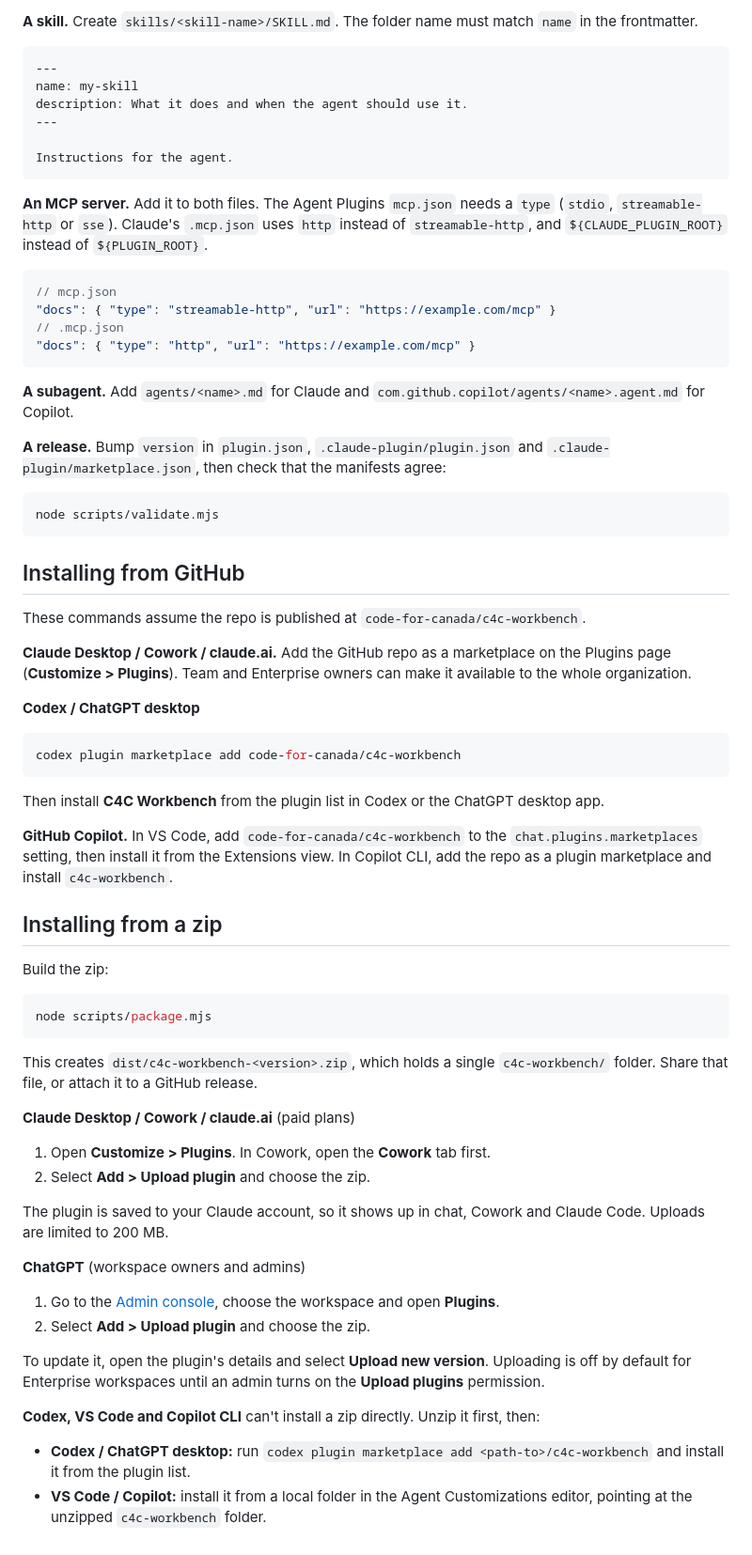
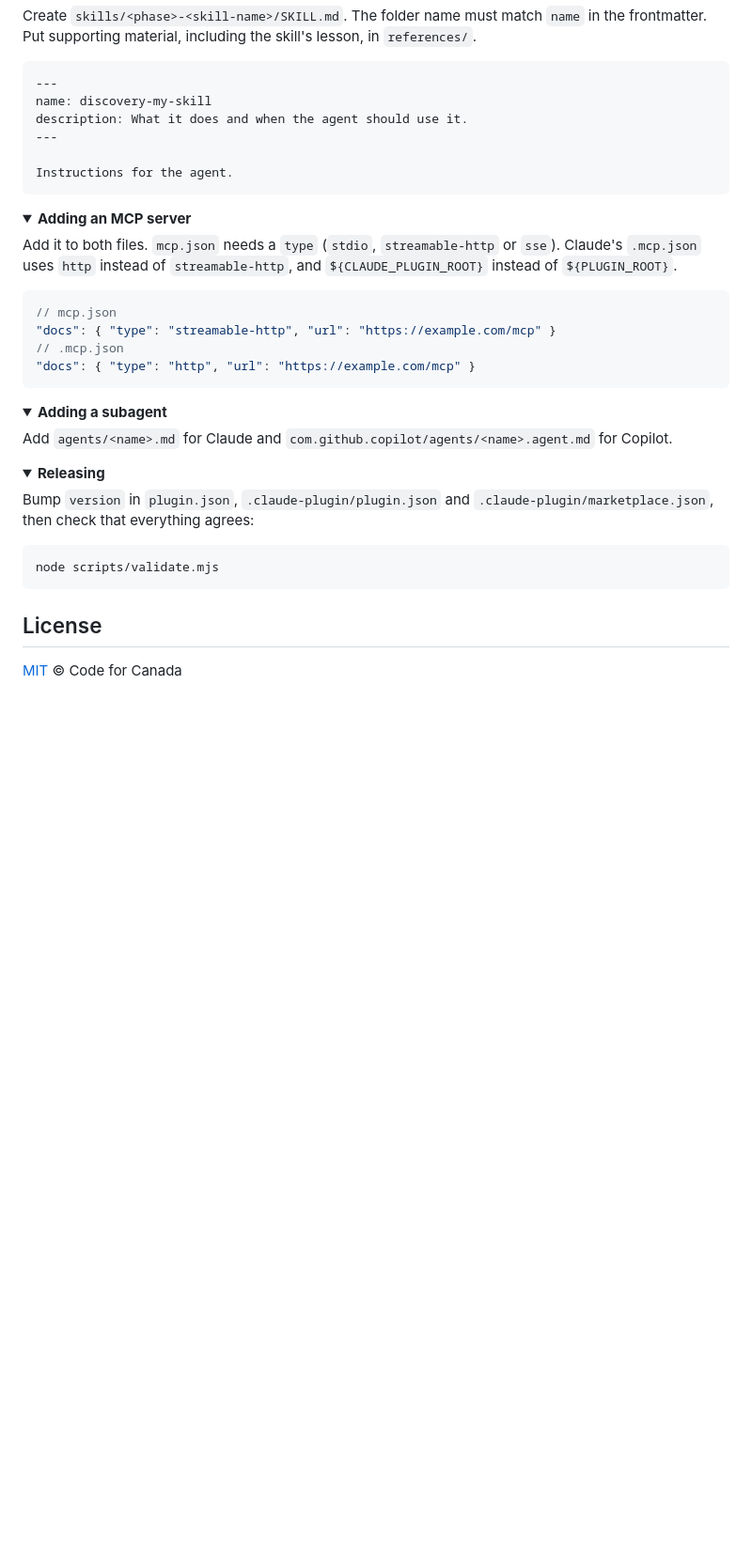
Before and after one commit to code-for-canada/c4c-workbench, a Markdown page: README.md, the part around one of its changes. Shown at 94% size. Rendered like a GitHub page; folded sections open; blank space fills up the shorter version.

````diff
--- a/README.md
+++ b/README.md
@@ -18,16 +60,21 @@ Skills are the portable part, so put as much as you can in them.
 
-**A skill.** Create `skills/<skill-name>/SKILL.md`. The folder name must match `name` in the frontmatter.
+Create `skills/<phase>-<skill-name>/SKILL.md`. The folder name must match `name` in the frontmatter. Put supporting material, including the skill's lesson, in `references/`.
 
 ```md
 ---
-name: my-skill
+name: discovery-my-skill
 description: What it does and when the agent should use it.
 ---
 
 Instructions for the agent.
 ```
 
-**An MCP server.** Add it to both files. The Agent Plugins `mcp.json` needs a `type` (`stdio`, `streamable-http` or `sse`). Claude's `.mcp.json` uses `http` instead of `streamable-http`, and `${CLAUDE_PLUGIN_ROOT}` instead of `${PLUGIN_ROOT}`.
+</details>
+
+<details>
+<summary><strong>Adding an MCP server</strong></summary>
+
+Add it to both files. `mcp.json` needs a `type` (`stdio`, `streamable-http` or `sse`). Claude's `.mcp.json` uses `http` instead of `streamable-http`, and `${CLAUDE_PLUGIN_ROOT}` instead of `${PLUGIN_ROOT}`.
 
 ```jsonc
 // mcp.json
@@ -36,55 +83,26 @@ Instructions for the agent.
 "docs": { "type": "http", "url": "https://example.com/mcp" }
 ```
 
-**A subagent.** Add `agents/<name>.md` for Claude and `com.github.copilot/agents/<name>.agent.md` for Copilot.
+</details>
 
-**A release.** Bump `version` in `plugin.json`, `.claude-plugin/plugin.json` and `.claude-plugin/marketplace.json`, then check that the manifests agree:
+<details>
+<summary><strong>Adding a subagent</strong></summary>
+
+Add `agents/<name>.md` for Claude and `com.github.copilot/agents/<name>.agent.md` for Copilot.
+
+</details>
+
+<details>
+<summary><strong>Releasing</strong></summary>
+
+Bump `version` in `plugin.json`, `.claude-plugin/plugin.json` and `.claude-plugin/marketplace.json`, then check that everything agrees:
 
 ```bash
 node scripts/validate.mjs
 ```
 
-## Installing from GitHub
+</details>
 
-These commands assume the repo is published at `code-for-canada/c4c-workbench`.
+## License
 
-**Claude Desktop / Cowork / claude.ai.** Add the GitHub repo as a marketplace on the Plugins page (**Customize > Plugins**). Team and Enterprise owners can make it available to the whole organization.
-
-**Codex / ChatGPT desktop**
-
-```bash
-codex plugin marketplace add code-for-canada/c4c-workbench
-```
-
-Then install **C4C Workbench** from the plugin list in Codex or the ChatGPT desktop app.
-
-**GitHub Copilot.** In VS Code, add `code-for-canada/c4c-workbench` to the `chat.plugins.marketplaces` setting, then install it from the Extensions view. In Copilot CLI, add the repo as a plugin marketplace and install `c4c-workbench`.
-
-## Installing from a zip
-
-Build the zip:
-
-```bash
-node scripts/package.mjs
-```
-
-This creates `dist/c4c-workbench-<version>.zip`, which holds a single `c4c-workbench/` folder. Share that file, or attach it to a GitHub release.
-
-**Claude Desktop / Cowork / claude.ai** (paid plans)
-
-1. Open **Customize > Plugins**. In Cowork, open the **Cowork** tab first.
-2. Select **Add > Upload plugin** and choose the zip.
-
-The plugin is saved to your Claude account, so it shows up in chat, Cowork and Claude Code. Uploads are limited to 200 MB.
-
-**ChatGPT** (workspace owners and admins)
-
-1. Go to the [Admin console](https://admin.openai.com), choose the workspace and open **Plugins**.
-2. Select **Add > Upload plugin** and choose the zip.
-
-To update it, open the plugin's details and select **Upload new version**. Uploading is off by default for Enterprise workspaces until an admin turns on the **Upload plugins** permission.
-
-**Codex, VS Code and Copilot CLI** can't install a zip directly. Unzip it first, then:
-
-- **Codex / ChatGPT desktop:** run `codex plugin marketplace add <path-to>/c4c-workbench` and install it from the plugin list.
-- **VS Code / Copilot:** install it from a local folder in the Agent Customizations editor, pointing at the unzipped `c4c-workbench` folder.
+[MIT](LICENSE) © Code for Canada
````
Also changed, not shown: other parts of README.md (+48 -6 lines), skills/workbench-guide/SKILL.md (+1 -1 lines), assets/workbench.png (added).
